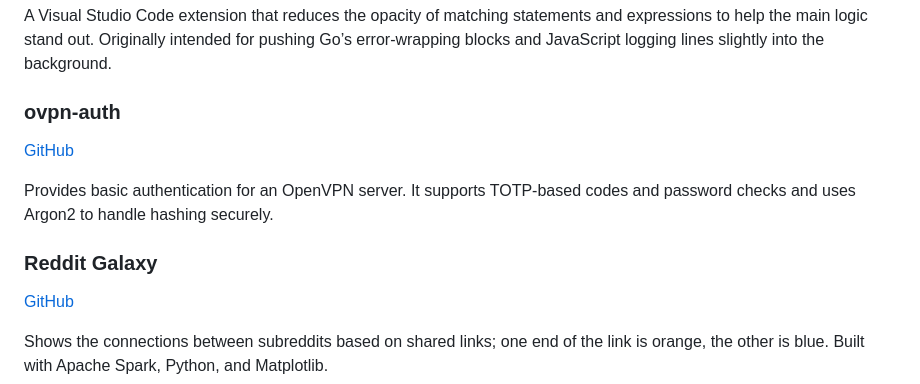
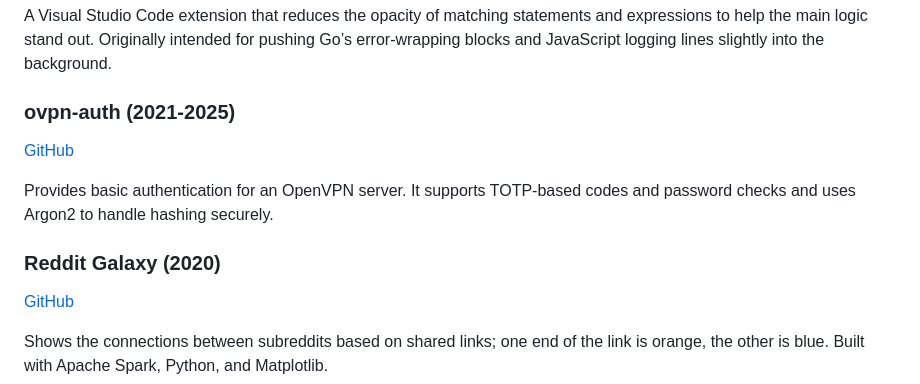
Before and after one commit to ufukty/com, a Markdown page: src/README.md, the part around one of its changes. Drawn GitHub-style.

```diff
--- a/src/README.md
+++ b/src/README.md
@@ -74,13 +58,13 @@ An offline, customizable tool that generates Go code for YAML or JSON files, des
 
 A Visual Studio Code extension that reduces the opacity of matching statements and expressions to help the main logic stand out. Originally intended for pushing Go’s error-wrapping blocks and JavaScript logging lines slightly into the background.
 
-### ovpn-auth
+### ovpn-auth (2021-2025)
 
 [GitHub](https://github.com/ufukty/ovpn-auth)
 
 Provides basic authentication for an OpenVPN server. It supports TOTP-based codes and password checks and uses Argon2 to handle hashing securely.
 
-### Reddit Galaxy
+### Reddit Galaxy (2020)
 
 [GitHub](https://github.com/ufukty/reddit-galaxy)
 
```
Also changed, not shown: other parts of src/README.md (+19 -35 lines).
